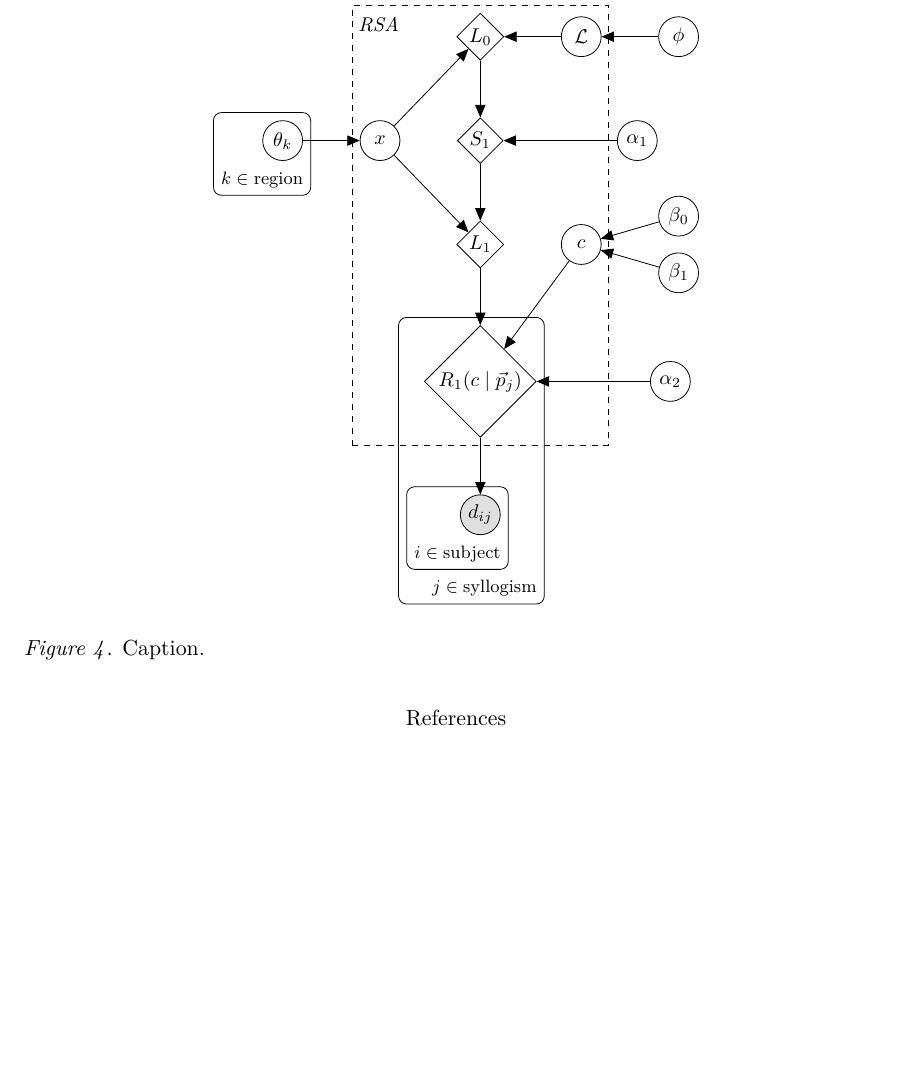
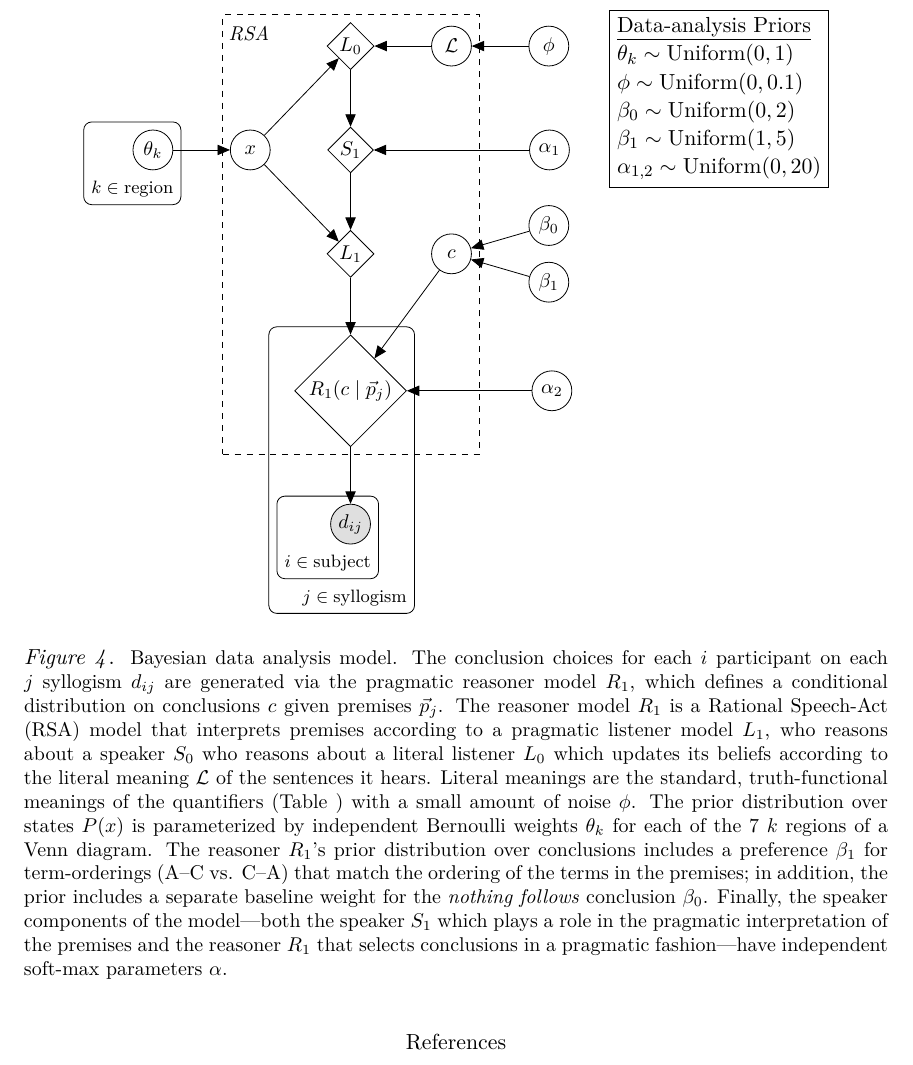
Before and after one commit to mhtess/syllogism, a LaTeX paper (publications/topics/syllogism.tex): part of page 9 of 10 before the commit and part of page 10 of 11 after it, cut at the place of the change, the shorter picture padded with empty space. Compiled offline with pdfLaTeX.

Commit message:
caption for bda fig; describe bda parameters and priors in text

```diff
--- a/publications/topics/syllogism.tex
+++ b/publications/topics/syllogism.tex
@@ -433,5 +433,7 @@ We test our model using a dataset published by \citeA{ragni2019does}. The data s
 
 \subsection{Bayesian data analysis}
 
+
+
 To see how well our models can accommodate the syllogistic reasoning data from \citeA{ragni2019does}, we embed each model variant within a Bayesian data analysis model to infer the credible values of the latent parameters and generate predictions given those parameters.
 
@@ -438,2 +441 @@ To see how well our models can accommodate the syllogistic reasoning data from \
 
-\begin{figure}[ht]
@@ -440,3 +458,4 @@ To see how well our models can accommodate the syllogistic reasoning data from \
+\begin{figure}[ht!]
 \begin{center}
 \begin{tabular}{cc}
 \begin{tikzpicture}
@@ -454,13 +473,13 @@ To see how well our models can accommodate the syllogistic reasoning data from \
 \node[latent, right=of L0](lex){$\mathcal{L}$};
 \node[latent, right=of lex](phi){$\phi$};
 
-\node[latent, right=of S1, xshift=1cm](alpha1){$\alpha_1$};
+\node[latent, right=of S1, xshift=1.74cm](alpha1){$\alpha_1$};
 
 \node[latent, right=of L1](c){$c$};
 \node[latent, right=of c, yshift = 0.5cm](b0){$\beta_0$};
 \node[latent, right=of c, yshift = -0.5cm](b1){$\beta_1$};
 
-\node[latent, right=of R1, xshift=1cm](alpha2){$\alpha_2$};
+\node[latent, right=of R1, xshift=1.2cm](alpha2){$\alpha_2$};
 
 \gate {RSAgate} {(R1)(L1)(S1)(L0)(lex)(x)(c)} {} ; %
 
@@ -495,8 +514,15 @@ To see how well our models can accommodate the syllogistic reasoning data from \
 
 \node[text width=1cm] at (-1.65,8.65) {\emph{\small{RSA}}};
 
+\node[draw, align=left, execute at begin node=\setlength{\baselineskip}{3ex}] at (6.5, 7.5) {
+\text{\underline{Data-analysis Priors} } \\
+$ \theta_k  \sim \text{Uniform}(0, 1)$ \\
+$ \phi  \sim \text{Uniform}(0, 0.1)$ \\
+$ \beta_0  \sim \text{Uniform}(0, 2)$ \\
+$ \beta_1  \sim \text{Uniform}(1, 5)$ \\
+$ \alpha_{1, 2}  \sim \text{Uniform}(0, 20)$
+};
 
-%\node[draw, align=left, execute at begin node=\setlength{\baselineskip}{3ex}] at (7.5,5.75) {
 %$\beta^\rho_0 ,\beta^\rho_1 \sim \text{Uniform}(-2,2)$ \\
 % $\rho_i = \text{logistic}(\beta^\rho_0  + i \cdot \beta^\alpha_1)$ \\
 % $d^{CG}_{i} \sim \text{Bernoulli}(\rho_i)$ \\
@@ -521,7 +547,7 @@ To see how well our models can accommodate the syllogistic reasoning data from \
 
     \end{tabular}
   \end{center}
-  \caption{Caption.}
+  \caption{\small Bayesian data analysis model. The conclusion choices for each $i$ participant on each $j$ syllogism $d_{ij}$ are generated via the pragmatic reasoner model $R_1$, which defines a conditional distribution on conclusions $c$ given premises $\vec{p}_j$. The reasoner model $R_1$ is a Rational Speech-Act (RSA) model that interprets premises according to a pragmatic listener model $L_1$, who reasons about a speaker $S_0$ who reasons about a literal listener $L_0$ which updates its beliefs according to the literal meaning $\mathcal{L}$ of the sentences it hears. Literal meanings are the standard, truth-functional meanings of the quantifiers (Table \label{tab:sem}) with a small amount of noise $\phi$. The prior distribution over states $P(x)$ is parameterized by independent Bernoulli weights $\theta_k$ for each of the 7 $k$ regions of a Venn diagram. The reasoner $R_1$'s prior distribution over conclusions includes a preference $\beta_1$ for term-orderings (A--C vs. C--A) that match the ordering of the terms in the premises; in addition, the prior includes a separate baseline weight for the \emph{nothing follows} conclusion $\beta_0$. Finally, the speaker components of the model---both the speaker $S_1$ which plays a role in the pragmatic interpretation of the premises and the reasoner $R_1$ that selects conclusions in a pragmatic fashion---have independent soft-max parameters $\alpha$.}
   \label{fig:bayesnet}
 \end{figure}
 
```
Also changed, not shown: publications/topics/syllogism.tex (31 more changed lines).
